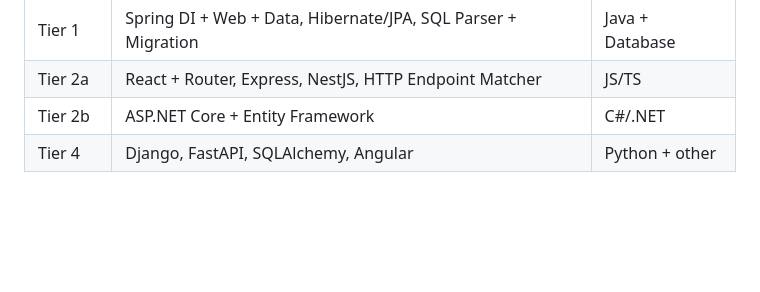
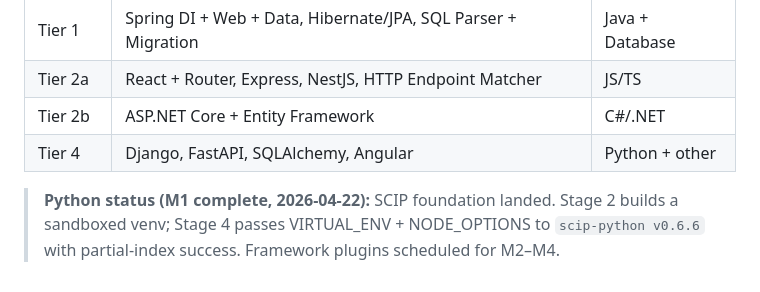
Before and after one commit to sudamerushabh/cast-clone, a Markdown page: CLAUDE.md, the part around the change. Rendered like a GitHub page; blank space fills up the shorter version.

```diff
--- a/CLAUDE.md
+++ b/CLAUDE.md
@@ -308,3 +308,5 @@ No Celery. No task chains. SCIP indexers run as parallel async subprocesses. Tre
 | Tier 2a | React + Router, Express, NestJS, HTTP Endpoint Matcher | JS/TS |
 | Tier 2b | ASP.NET Core + Entity Framework | C#/.NET |
 | Tier 4 | Django, FastAPI, SQLAlchemy, Angular | Python + other |
+
+> **Python status (M1 complete, 2026-04-22):** SCIP foundation landed. Stage 2 builds a sandboxed venv; Stage 4 passes VIRTUAL_ENV + NODE_OPTIONS to `scip-python v0.6.6` with partial-index success. Framework plugins scheduled for M2–M4.
```
Also changed, not shown: cast-clone-backend/docs/08-FRAMEWORK-PLUGINS.md (+14 -0 lines).
